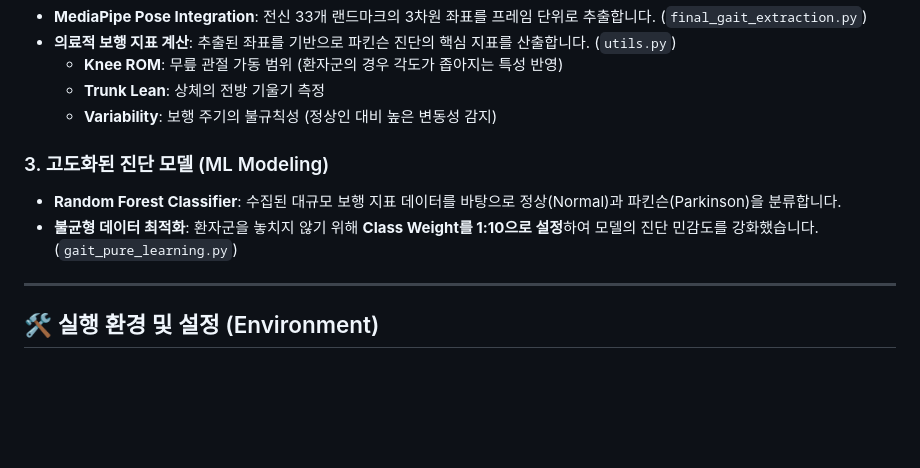
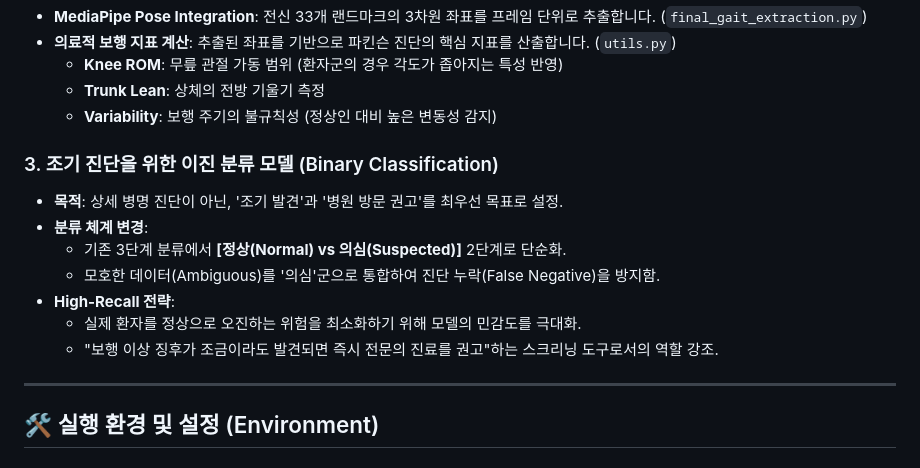
Before and after one commit to psj-png/Parkinson-Gait-Analysis, a Markdown page: README.md, the part around the change. Rendered like a GitHub page; blank space fills up the shorter version.

Commit message:
Refactor: Simplify to binary classification for early diagnosis

```diff
--- a/README.md
+++ b/README.md
@@ -19,9 +19,14 @@
   - **Trunk Lean**: 상체의 전방 기울기 측정
   - **Variability**: 보행 주기의 불규칙성 (정상인 대비 높은 변동성 감지)
 
-### 3. 고도화된 진단 모델 (ML Modeling)
-* **Random Forest Classifier**: 수집된 대규모 보행 지표 데이터를 바탕으로 정상(Normal)과 파킨슨(Parkinson)을 분류합니다.
-* **불균형 데이터 최적화**: 환자군을 놓치지 않기 위해 **Class Weight를 1:10으로 설정**하여 모델의 진단 민감도를 강화했습니다. (`gait_pure_learning.py`)
+### 3. 조기 진단을 위한 이진 분류 모델 (Binary Classification)
+* **목적**: 상세 병명 진단이 아닌, '조기 발견'과 '병원 방문 권고'를 최우선 목표로 설정.
+* **분류 체계 변경**:
+  - 기존 3단계 분류에서 **[정상(Normal) vs 의심(Suspected)]** 2단계로 단순화.
+  - 모호한 데이터(Ambiguous)를 '의심'군으로 통합하여 진단 누락(False Negative)을 방지함.
+* **High-Recall 전략**:
+  - 실제 환자를 정상으로 오진하는 위험을 최소화하기 위해 모델의 민감도를 극대화.
+  - "보행 이상 징후가 조금이라도 발견되면 즉시 전문의 진료를 권고"하는 스크리닝 도구로서의 역할 강조.
 
 ---
 
```
